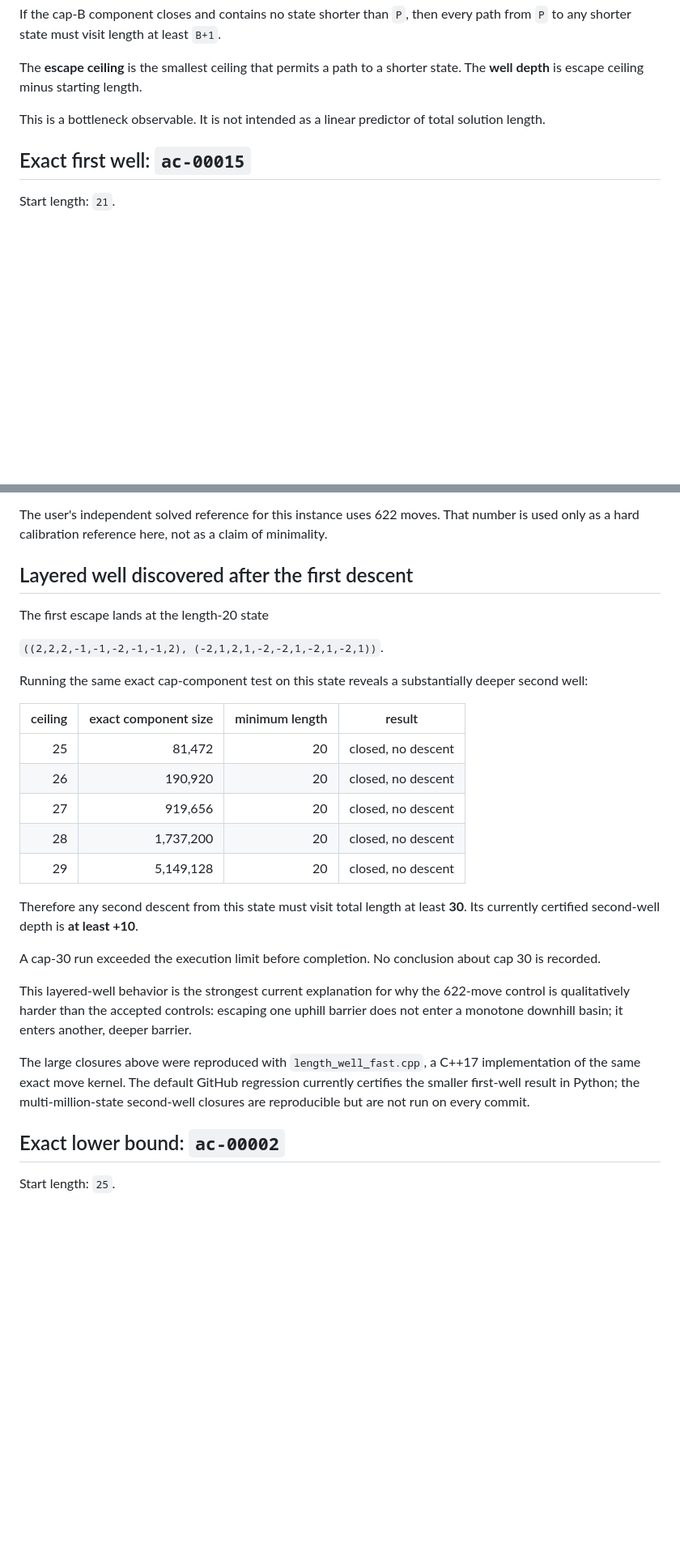
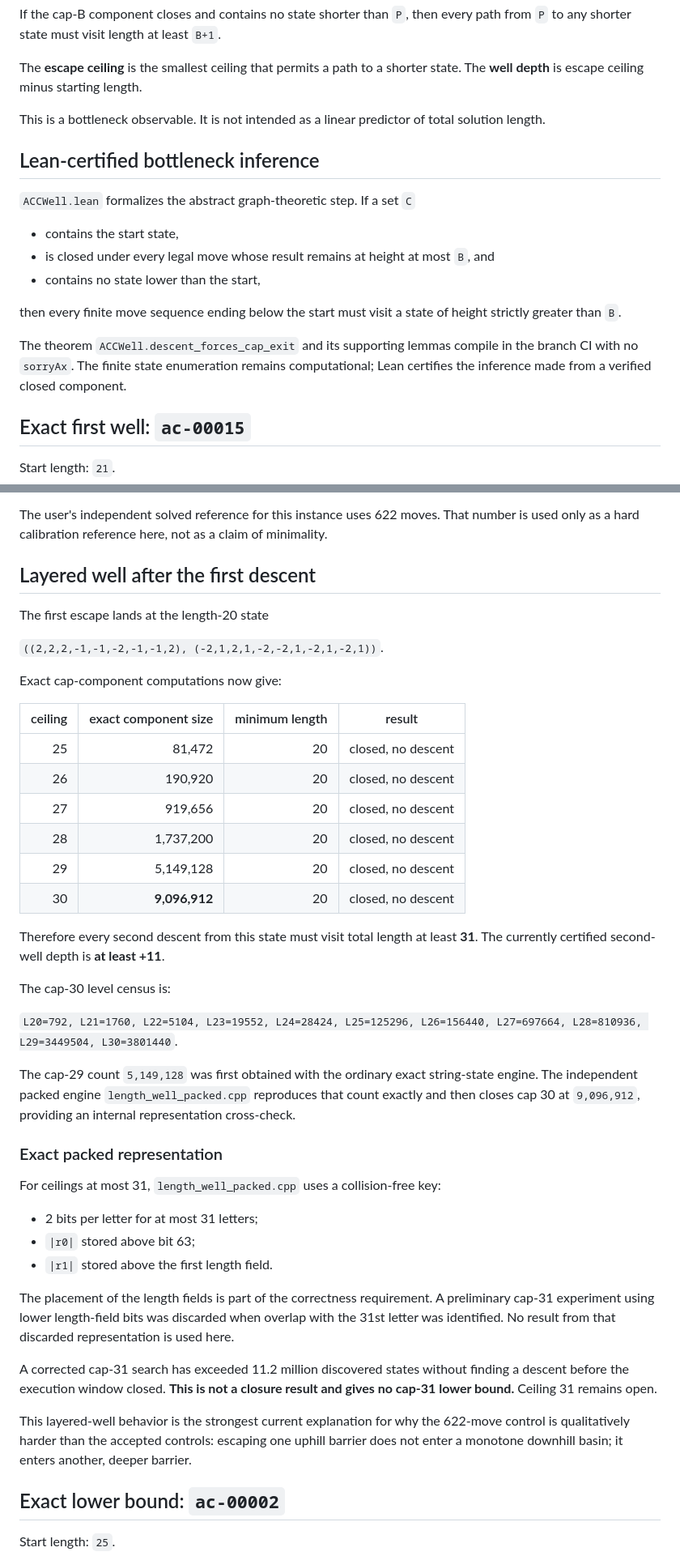
Before and after one commit to dicipler-pixel/operator-first, a Markdown page: research/acc/LENGTH_WELL_STATUS.md, 2 parts joined by grey strips. Shown at 81% size. GitHub-like rendering; blank space fills up the shorter version.

Commit message:
Certify cap-30 layered well and Lean bottleneck

```diff
--- a/research/acc/LENGTH_WELL_STATUS.md
+++ b/research/acc/LENGTH_WELL_STATUS.md
@@ -27,6 +27,18 @@ If the cap-B component closes and contains no state shorter than `P`, then every
 The **escape ceiling** is the smallest ceiling that permits a path to a shorter state. The **well depth** is escape ceiling minus starting length.
 
 This is a bottleneck observable. It is not intended as a linear predictor of total solution length.
+
+## Lean-certified bottleneck inference
+
+`ACCWell.lean` formalizes the abstract graph-theoretic step. If a set `C`
+
+- contains the start state,
+- is closed under every legal move whose result remains at height at most `B`, and
+- contains no state lower than the start,
+
+then every finite move sequence ending below the start must visit a state of height strictly greater than `B`.
+
+The theorem `ACCWell.descent_forces_cap_exit` and its supporting lemmas compile in the branch CI with no `sorryAx`. The finite state enumeration remains computational; Lean certifies the inference made from a verified closed component.
 
 ## Exact first well: `ac-00015`
 
@@ -52,13 +64,13 @@ A separate cap-27 breadth-first search found a 20-move descent as well, so 20 is
 
 The user's independent solved reference for this instance uses 622 moves. That number is used only as a hard calibration reference here, not as a claim of minimality.
 
-## Layered well discovered after the first descent
+## Layered well after the first descent
 
 The first escape lands at the length-20 state
 
 `((2,2,2,-1,-1,-2,-1,-1,2), (-2,1,2,1,-2,-2,1,-2,1,-2,1))`.
 
-Running the same exact cap-component test on this state reveals a substantially deeper second well:
+Exact cap-component computations now give:
 
 | ceiling | exact component size | minimum length | result |
 | ---: | ---: | ---: | --- |
@@ -67,14 +79,29 @@ Running the same exact cap-component test on this state reveals a substantially
 | 27 | 919,656 | 20 | closed, no descent |
 | 28 | 1,737,200 | 20 | closed, no descent |
 | 29 | 5,149,128 | 20 | closed, no descent |
+| 30 | **9,096,912** | 20 | closed, no descent |
 
-Therefore any second descent from this state must visit total length at least **30**. Its currently certified second-well depth is **at least +10**.
+Therefore every second descent from this state must visit total length at least **31**. The currently certified second-well depth is **at least +11**.
 
-A cap-30 run exceeded the execution limit before completion. No conclusion about cap 30 is recorded.
+The cap-30 level census is:
+
+`L20=792, L21=1760, L22=5104, L23=19552, L24=28424, L25=125296, L26=156440, L27=697664, L28=810936, L29=3449504, L30=3801440`.
+
+The cap-29 count `5,149,128` was first obtained with the ordinary exact string-state engine. The independent packed engine `length_well_packed.cpp` reproduces that count exactly and then closes cap 30 at `9,096,912`, providing an internal representation cross-check.
+
+### Exact packed representation
+
+For ceilings at most 31, `length_well_packed.cpp` uses a collision-free key:
+
+- 2 bits per letter for at most 31 letters;
+- `|r0|` stored above bit 63;
+- `|r1|` stored above the first length field.
+
+The placement of the length fields is part of the correctness requirement. A preliminary cap-31 experiment using lower length-field bits was discarded when overlap with the 31st letter was identified. No result from that discarded representation is used here.
+
+A corrected cap-31 search has exceeded 11.2 million discovered states without finding a descent before the execution window closed. **This is not a closure result and gives no cap-31 lower bound.** Ceiling 31 remains open.
 
 This layered-well behavior is the strongest current explanation for why the 622-move control is qualitatively harder than the accepted controls: escaping one uphill barrier does not enter a monotone downhill basin; it enters another, deeper barrier.
-
-The large closures above were reproduced with `length_well_fast.cpp`, a C++17 implementation of the same exact move kernel. The default GitHub regression currently certifies the smaller first-well result in Python; the multi-million-state second-well closures are reproducible but are not run on every commit.
 
 ## Exact lower bound: `ac-00002`
 
```
Also changed, not shown: other parts of research/acc/LENGTH_WELL_STATUS.md (+6 -4 lines).
